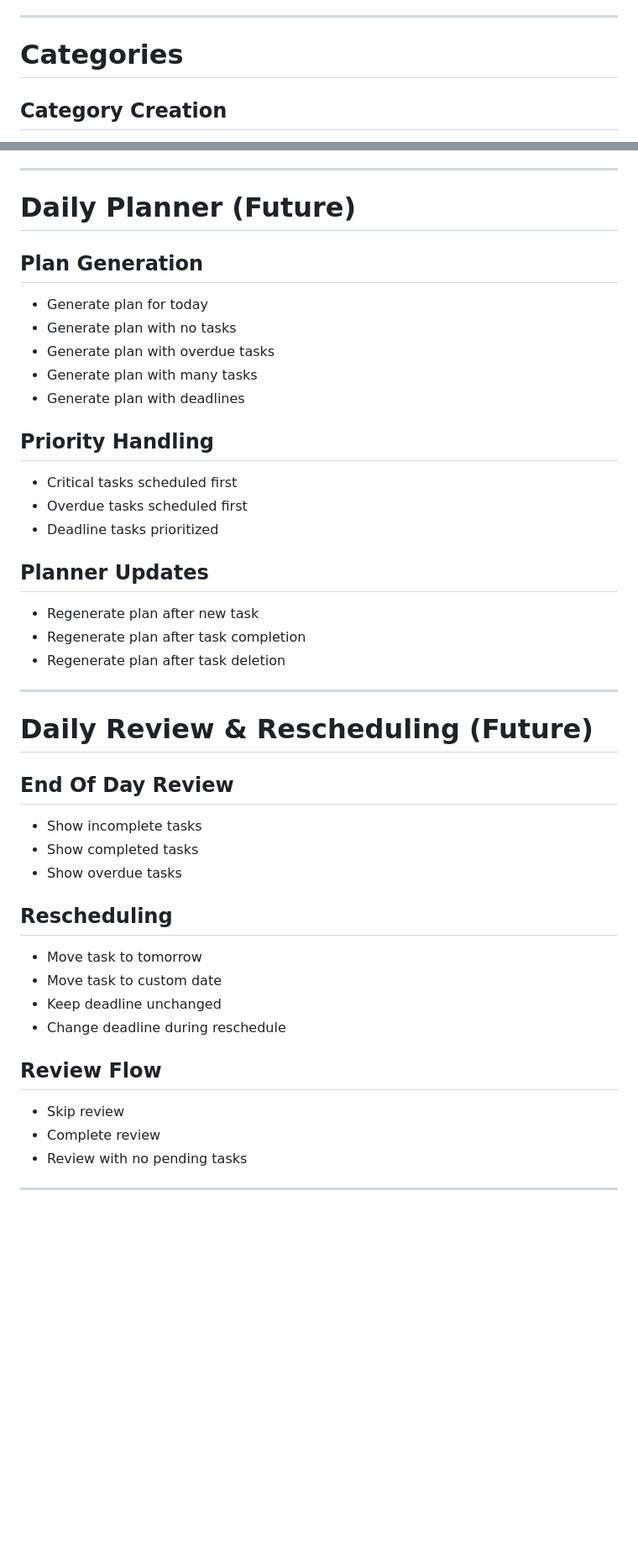
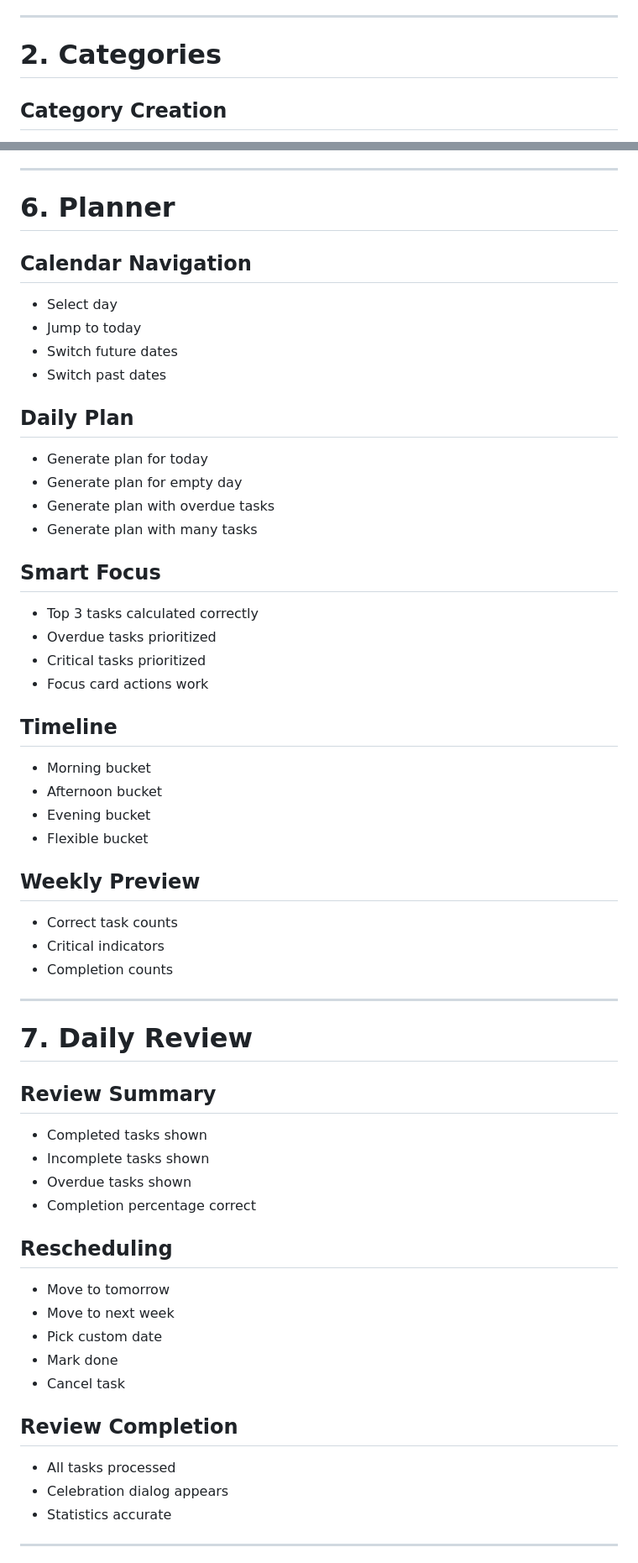
Before and after one commit to utkarshpal14/priora, a Markdown page: docs/# MASTER_TEST_PLAN.md, 2 parts joined by grey strips. Shown at 84% size. Drawn GitHub-style; blank space fills up the shorter version.

Commit message:
Update master testing plan after milestone 6

```diff
--- a/docs/# MASTER_TEST_PLAN.md
+++ b/docs/# MASTER_TEST_PLAN.md
@@ -46,7 +50,7 @@
 
 ---
 
-# Categories
+# 2. Categories
 
 ## Category Creation
 
@@ -250,50 +257,66 @@
 
 ---
 
-# Daily Planner (Future)
+# 6. Planner
 
-## Plan Generation
+## Calendar Navigation
+
+- Select day
+- Jump to today
+- Switch future dates
+- Switch past dates
+
+## Daily Plan
 
 - Generate plan for today
-- Generate plan with no tasks
+- Generate plan for empty day
 - Generate plan with overdue tasks
 - Generate plan with many tasks
-- Generate plan with deadlines
 
-## Priority Handling
+## Smart Focus
 
-- Critical tasks scheduled first
-- Overdue tasks scheduled first
-- Deadline tasks prioritized
+- Top 3 tasks calculated correctly
+- Overdue tasks prioritized
+- Critical tasks prioritized
+- Focus card actions work
 
-## Planner Updates
+## Timeline
 
-- Regenerate plan after new task
-- Regenerate plan after task completion
-- Regenerate plan after task deletion
+- Morning bucket
+- Afternoon bucket
+- Evening bucket
+- Flexible bucket
+
+## Weekly Preview
+
+- Correct task counts
+- Critical indicators
+- Completion counts
 
 ---
 
-# Daily Review & Rescheduling (Future)
+# 7. Daily Review
 
-## End Of Day Review
+## Review Summary
 
-- Show incomplete tasks
-- Show completed tasks
-- Show overdue tasks
+- Completed tasks shown
+- Incomplete tasks shown
+- Overdue tasks shown
+- Completion percentage correct
 
 ## Rescheduling
 
-- Move task to tomorrow
-- Move task to custom date
-- Keep deadline unchanged
-- Change deadline during reschedule
+- Move to tomorrow
+- Move to next week
+- Pick custom date
+- Mark done
+- Cancel task
 
-## Review Flow
+## Review Completion
 
-- Skip review
-- Complete review
-- Review with no pending tasks
+- All tasks processed
+- Celebration dialog appears
+- Statistics accurate
 
 ---
 
```
Also changed, not shown: other parts of docs/# MASTER_TEST_PLAN.md (+104 -50 lines).
